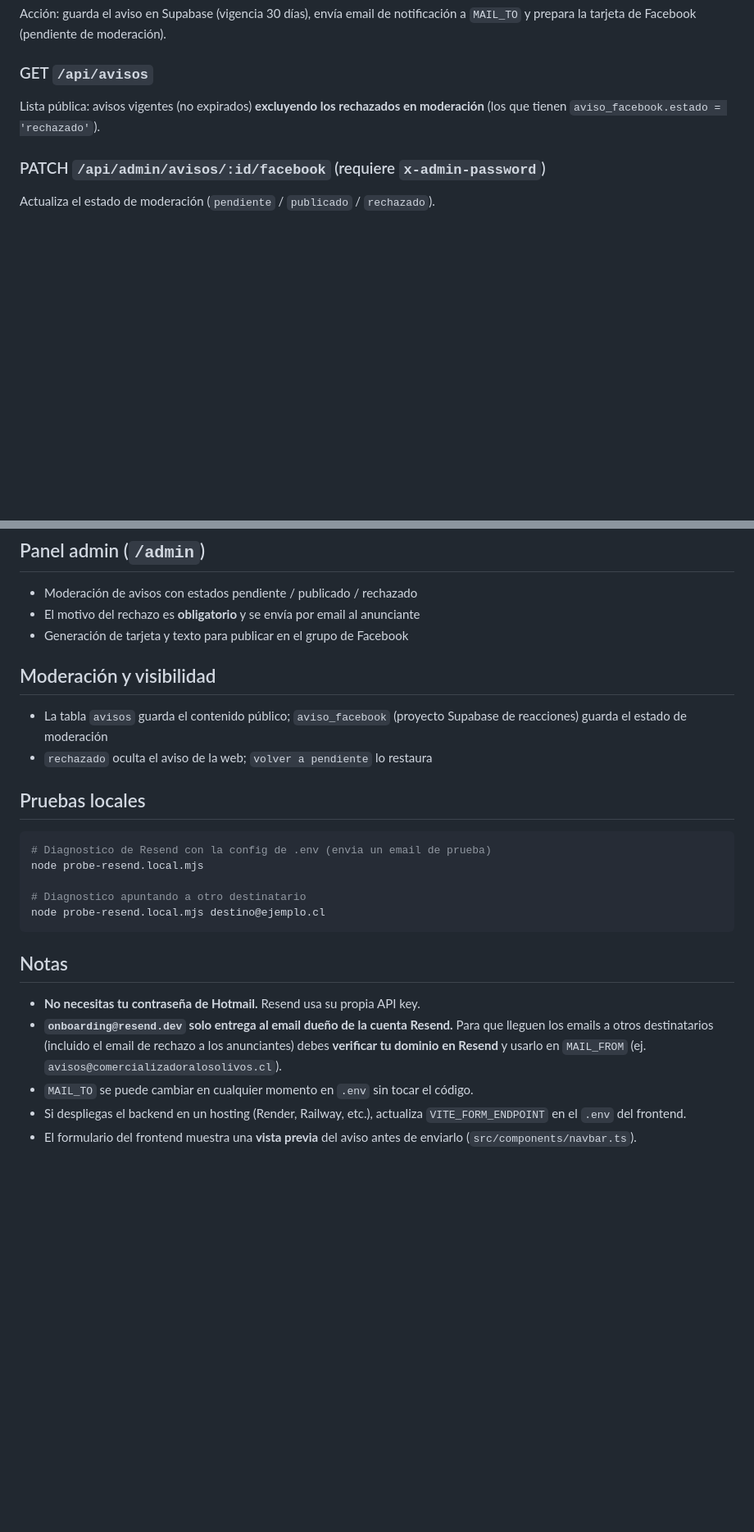
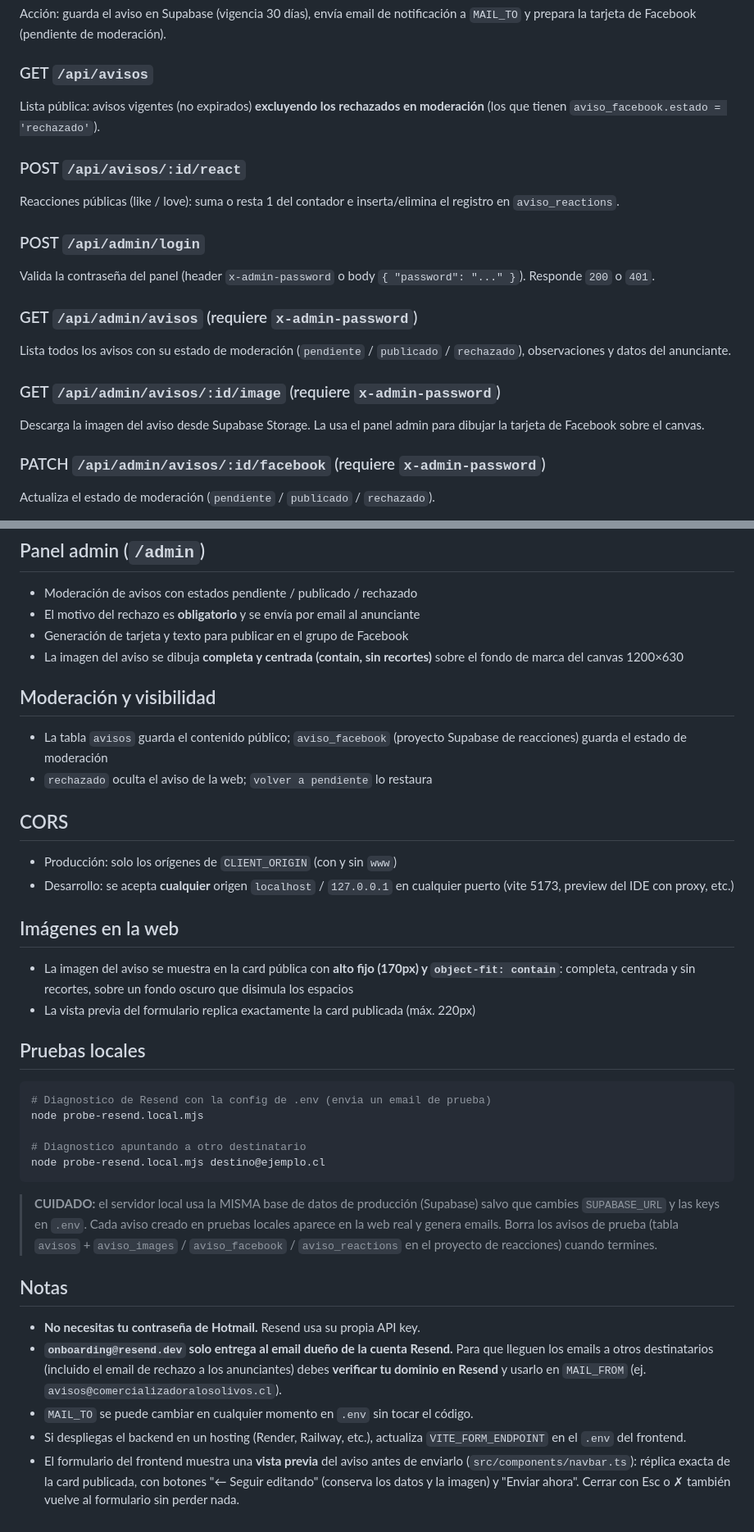
Before and after one commit to pgallardob/Los-Olivos, a Markdown page: server/README.md, 2 parts joined by grey strips. Shown at 82% size. GitHub-like rendering; blank space fills up the shorter version.

````diff
--- a/server/README.md
+++ b/server/README.md
@@ -62,6 +62,22 @@ Acción: guarda el aviso en Supabase (vigencia 30 días), envía email de notifi
 
 Lista pública: avisos vigentes (no expirados) **excluyendo los rechazados en moderación** (los que tienen `aviso_facebook.estado = 'rechazado'`).
 
+### POST `/api/avisos/:id/react`
+
+Reacciones públicas (like / love): suma o resta 1 del contador e inserta/elimina el registro en `aviso_reactions`.
+
+### POST `/api/admin/login`
+
+Valida la contraseña del panel (header `x-admin-password` o body `{ "password": "..." }`). Responde `200` o `401`.
+
+### GET `/api/admin/avisos` (requiere `x-admin-password`)
+
+Lista todos los avisos con su estado de moderación (`pendiente` / `publicado` / `rechazado`), observaciones y datos del anunciante.
+
+### GET `/api/admin/avisos/:id/image` (requiere `x-admin-password`)
+
+Descarga la imagen del aviso desde Supabase Storage. La usa el panel admin para dibujar la tarjeta de Facebook sobre el canvas.
+
 ### PATCH `/api/admin/avisos/:id/facebook` (requiere `x-admin-password`)
 
 Actualiza el estado de moderación (`pendiente` / `publicado` / `rechazado`).
@@ -77,11 +93,22 @@ Al rechazar, además:
 - Moderación de avisos con estados pendiente / publicado / rechazado
 - El motivo del rechazo es **obligatorio** y se envía por email al anunciante
 - Generación de tarjeta y texto para publicar en el grupo de Facebook
+- La imagen del aviso se dibuja **completa y centrada (contain, sin recortes)** sobre el fondo de marca del canvas 1200×630
 
 ## Moderación y visibilidad
 
 - La tabla `avisos` guarda el contenido público; `aviso_facebook` (proyecto Supabase de reacciones) guarda el estado de moderación
 - `rechazado` oculta el aviso de la web; `volver a pendiente` lo restaura
+
+## CORS
+
+- Producción: solo los orígenes de `CLIENT_ORIGIN` (con y sin `www`)
+- Desarrollo: se acepta **cualquier** origen `localhost` / `127.0.0.1` en cualquier puerto (vite 5173, preview del IDE con proxy, etc.)
+
+## Imágenes en la web
+
+- La imagen del aviso se muestra en la card pública con **alto fijo (170px) y `object-fit: contain`**: completa, centrada y sin recortes, sobre un fondo oscuro que disimula los espacios
+- La vista previa del formulario replica exactamente la card publicada (máx. 220px)
 
 ## Pruebas locales
 
@@ -93,10 +120,16 @@ node probe-resend.local.mjs
 node probe-resend.local.mjs destino@ejemplo.cl
 ```
 
+> **CUIDADO:** el servidor local usa la MISMA base de datos de producción (Supabase)
+> salvo que cambies `SUPABASE_URL` y las keys en `.env`. Cada aviso creado en pruebas
+> locales aparece en la web real y genera emails. Borra los avisos de prueba
+> (tabla `avisos` + `aviso_images` / `aviso_facebook` / `aviso_reactions` en el
+> proyecto de reacciones) cuando termines.
+
 ## Notas
 
 - **No necesitas tu contraseña de Hotmail.** Resend usa su propia API key.
 - **`onboarding@resend.dev` solo entrega al email dueño de la cuenta Resend.** Para que lleguen los emails a otros destinatarios (incluido el email de rechazo a los anunciantes) debes **verificar tu dominio en Resend** y usarlo en `MAIL_FROM` (ej. `avisos@comercializadoralosolivos.cl`).
 - `MAIL_TO` se puede cambiar en cualquier momento en `.env` sin tocar el código.
 - Si despliegas el backend en un hosting (Render, Railway, etc.), actualiza `VITE_FORM_ENDPOINT` en el `.env` del frontend.
-- El formulario del frontend muestra una **vista previa** del aviso antes de enviarlo (`src/components/navbar.ts`).
+- El formulario del frontend muestra una **vista previa** del aviso antes de enviarlo (`src/components/navbar.ts`): réplica exacta de la card publicada, con botones "← Seguir editando" (conserva los datos y la imagen) y "Enviar ahora". Cerrar con Esc o ✗ también vuelve al formulario sin perder nada.
````
Also changed, not shown: README.md (+20 -3 lines).
